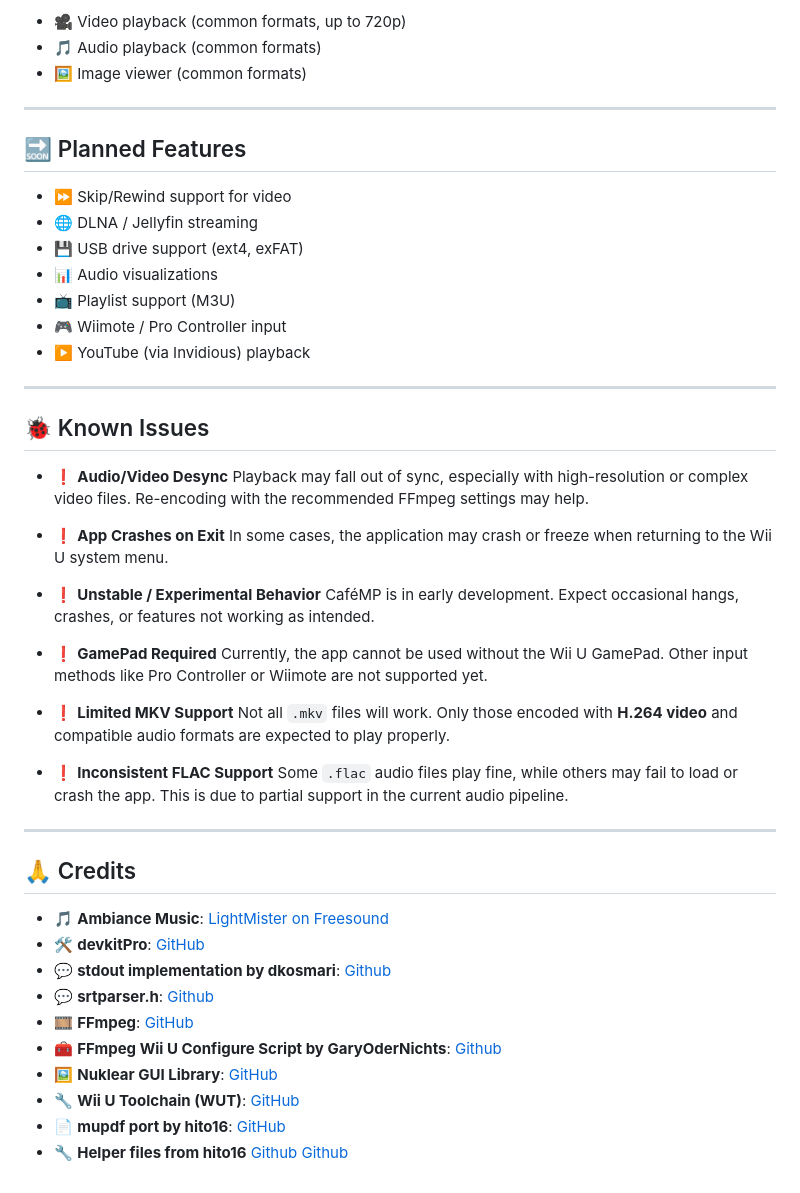
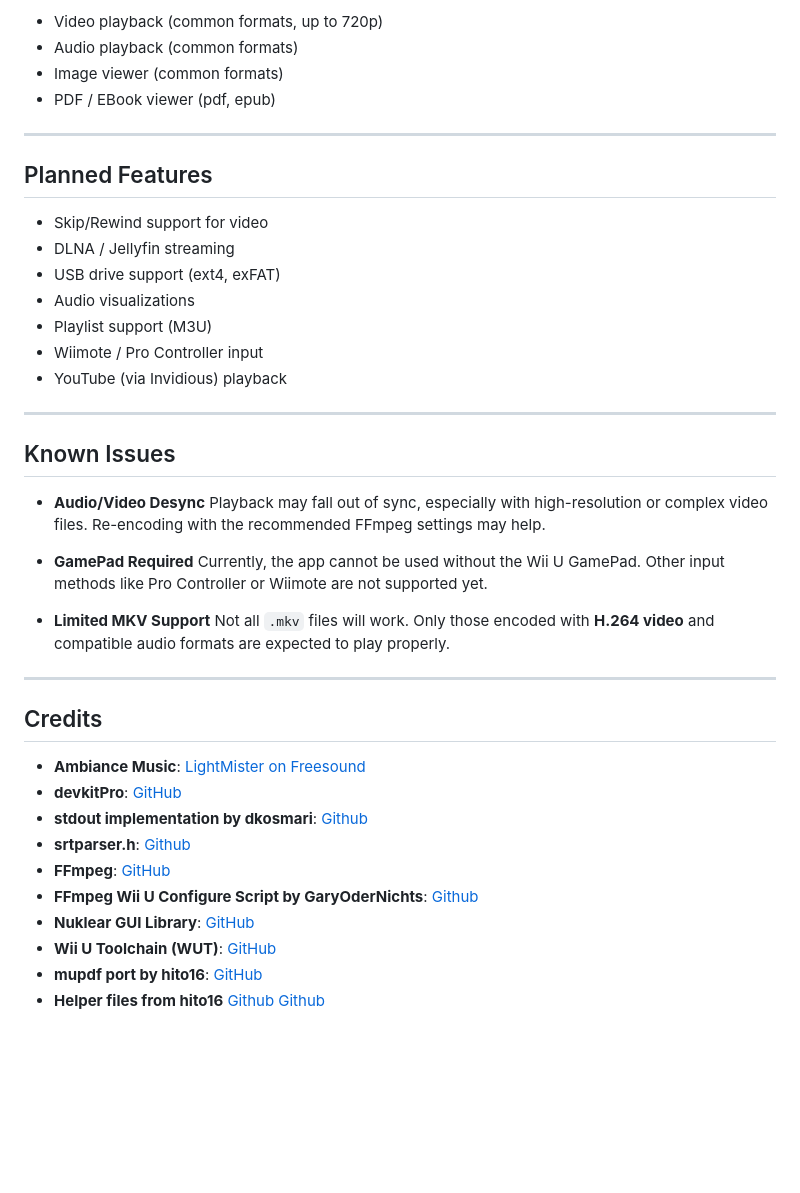
Before and after one commit to whateveritwas/cafemp, a Markdown page: README.md, the part around the change printed below. Rendered like a GitHub page; blank space fills up the shorter version.

```diff
--- a/README.md
+++ b/README.md
@@ -83,53 +83,45 @@ ffmpeg -i <input> \
 
-* 🎥 Video playback (common formats, up to 720p)
-* 🎵 Audio playback (common formats)
-* 🖼️ Image viewer (common formats)
+* Video playback (common formats, up to 720p)
+* Audio playback (common formats)
+* Image viewer (common formats)
+* PDF / EBook viewer (pdf, epub)
 
 ---
 
-## 🔜 Planned Features
+## Planned Features
 
-* ⏩ Skip/Rewind support for video
-* 🌐 DLNA / Jellyfin streaming
-* 💾 USB drive support (ext4, exFAT)
-* 📊 Audio visualizations
-* 📺 Playlist support (M3U)
-* 🎮 Wiimote / Pro Controller input
-* ▶️ YouTube (via Invidious) playback
+* Skip/Rewind support for video
+* DLNA / Jellyfin streaming
+* USB drive support (ext4, exFAT)
+* Audio visualizations
+* Playlist support (M3U)
+* Wiimote / Pro Controller input
+* YouTube (via Invidious) playback
 
 ---
 
-## 🐞 Known Issues
+## Known Issues
 
-* ❗ **Audio/Video Desync**
+* **Audio/Video Desync**
   Playback may fall out of sync, especially with high-resolution or complex video files. Re-encoding with the recommended FFmpeg settings may help.
 
-* ❗ **App Crashes on Exit**
-  In some cases, the application may crash or freeze when returning to the Wii U system menu.
-
-* ❗ **Unstable / Experimental Behavior**
-  CaféMP is in early development. Expect occasional hangs, crashes, or features not working as intended.
-
-* ❗ **GamePad Required**
+* **GamePad Required**
   Currently, the app cannot be used without the Wii U GamePad. Other input methods like Pro Controller or Wiimote are not supported yet.
 
-* ❗ **Limited MKV Support**
+* **Limited MKV Support**
   Not all `.mkv` files will work. Only those encoded with **H.264 video** and compatible audio formats are expected to play properly.
-
-* ❗ **Inconsistent FLAC Support**
-  Some `.flac` audio files play fine, while others may fail to load or crash the app. This is due to partial support in the current audio pipeline.
 
 ---
 
-## 🙏 Credits
+## Credits
 
-* 🎵 **Ambiance Music**: [LightMister on Freesound](https://freesound.org/people/LightMister/sounds/769925/)
-* 🛠️ **devkitPro**: [GitHub](https://github.com/devkitPro)
-* 💬 **stdout implementation by dkosmari**: [Github](https://github.com/dkosmari/devkitpro-autoconf/blob/main/examples/wiiu/sdl2-swkbd/src/stdout.cpp)
-* 💬 **srtparser.h**: [Github](https://github.com/saurabhshri/simple-yet-powerful-srt-subtitle-parser-cpp)
-* 🎞️ **FFmpeg**: [GitHub](https://github.com/FFmpeg/FFmpeg/)
-* 🧰 **FFmpeg Wii U Configure Script by GaryOderNichts**: [Github](https://github.com/GaryOderNichts/FFmpeg-wiiu/blob/master/configure-wiiu)
-* 🖼️ **Nuklear GUI Library**: [GitHub](https://github.com/Immediate-Mode-UI/Nuklear)
-* 🔧 **Wii U Toolchain (WUT)**: [GitHub](https://github.com/devkitPro/wut)
-* 📄 **mupdf port by hito16**: [GitHub](https://github.com/hito16/mupdf-devkitppc)
-* 🔧 **Helper files from hito16** [Github](https://github.com/hito16/SDLReader/blob/main/ports/wiiu/wiiu_mupdf_hb_wrappers.c) [Github](https://github.com/hito16/SDLReader/blob/main/ports/wiiu/wiiu_time_utils.c)
+* **Ambiance Music**: [LightMister on Freesound](https://freesound.org/people/LightMister/sounds/769925/)
+* **devkitPro**: [GitHub](https://github.com/devkitPro)
+* **stdout implementation by dkosmari**: [Github](https://github.com/dkosmari/devkitpro-autoconf/blob/main/examples/wiiu/sdl2-swkbd/src/stdout.cpp)
+* **srtparser.h**: [Github](https://github.com/saurabhshri/simple-yet-powerful-srt-subtitle-parser-cpp)
+* **FFmpeg**: [GitHub](https://github.com/FFmpeg/FFmpeg/)
+* **FFmpeg Wii U Configure Script by GaryOderNichts**: [Github](https://github.com/GaryOderNichts/FFmpeg-wiiu/blob/master/configure-wiiu)
+* **Nuklear GUI Library**: [GitHub](https://github.com/Immediate-Mode-UI/Nuklear)
+* **Wii U Toolchain (WUT)**: [GitHub](https://github.com/devkitPro/wut)
+* **mupdf port by hito16**: [GitHub](https://github.com/hito16/mupdf-devkitppc)
+* **Helper files from hito16** [Github](https://github.com/hito16/SDLReader/blob/main/ports/wiiu/wiiu_mupdf_hb_wrappers.c) [Github](https://github.com/hito16/SDLReader/blob/main/ports/wiiu/wiiu_time_utils.c)
```
Also changed, not shown: other parts of README.md (+9 -9 lines), branding/icon-dev.png (added), 6 other files.
